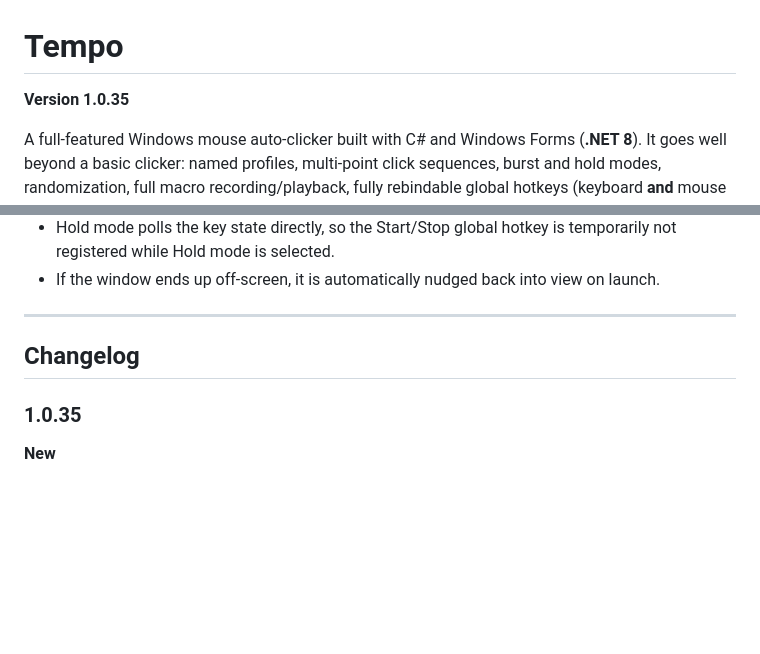
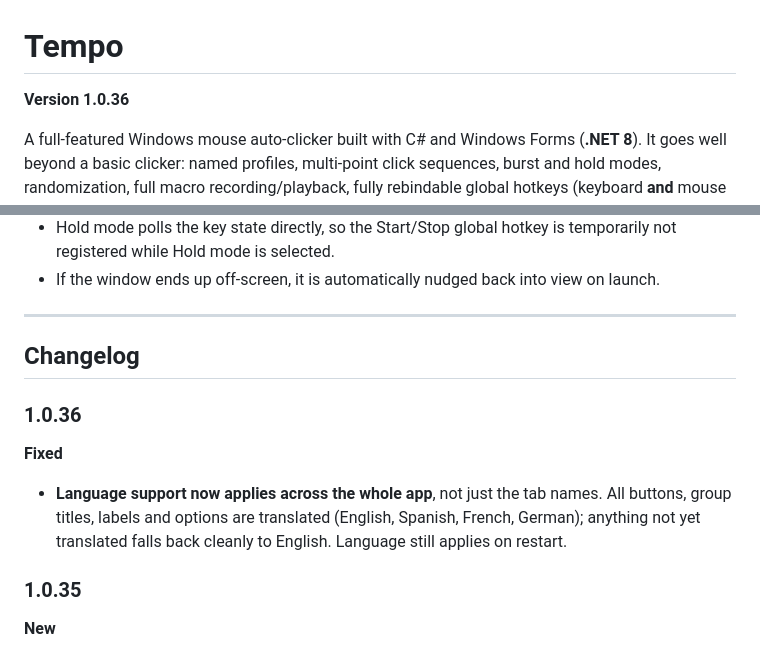
Before and after one commit to justcamop555-pixel/Tempo, a Markdown page: README.md, 2 parts joined by grey strips. Rendered like a GitHub page; blank space fills up the shorter version.

```diff
--- a/README.md
+++ b/README.md
@@ -1,6 +1,6 @@
 # Tempo
 
-**Version 1.0.35**
+**Version 1.0.36**
 
 A full-featured Windows mouse auto-clicker built with C# and Windows Forms
 (**.NET 8**). It goes well beyond a basic clicker: named profiles, multi-point
@@ -349,6 +349,13 @@ files — one per tab — so each section stays focused and readable.
 
 ## Changelog
 
+### 1.0.36
+**Fixed**
+- **Language support now applies across the whole app**, not just the tab names.
+  All buttons, group titles, labels and options are translated (English, Spanish,
+  French, German); anything not yet translated falls back cleanly to English.
+  Language still applies on restart.
+
 ### 1.0.35
 **New**
 - Macros: **smooth mouse movement** option — playback interpolates motion between
```
